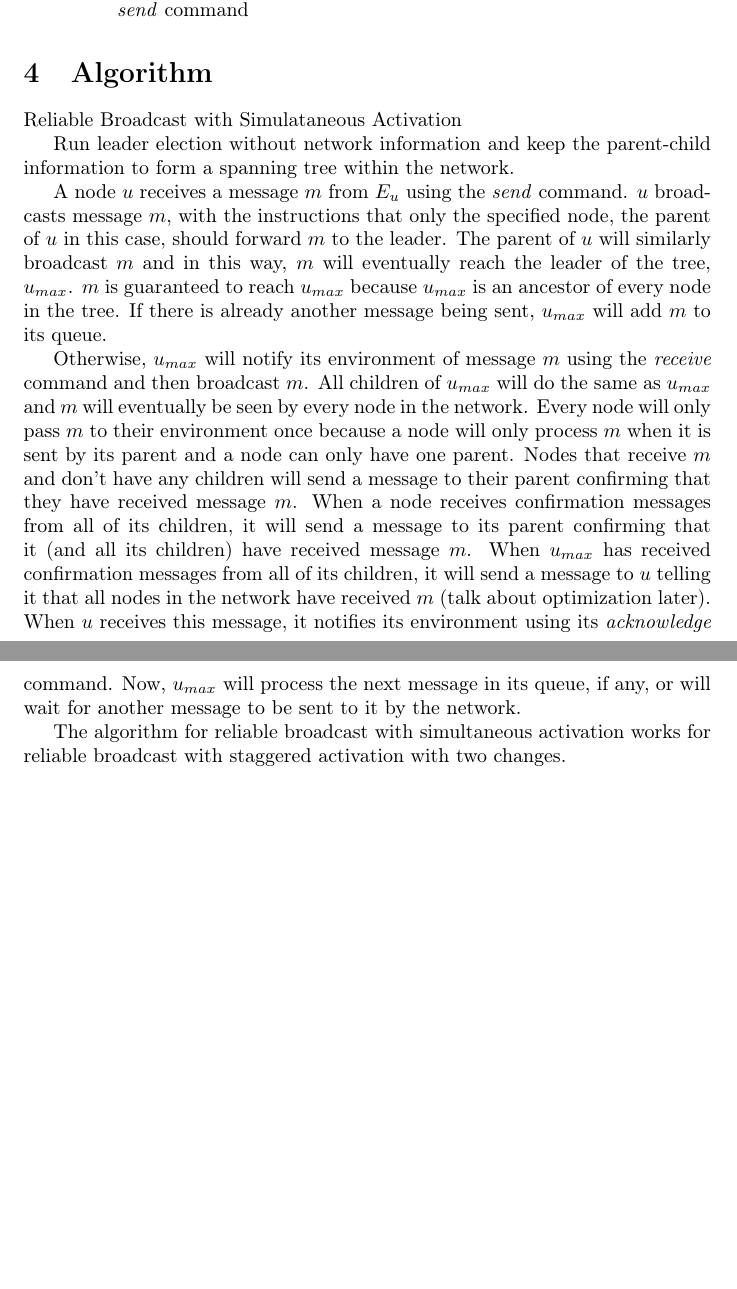
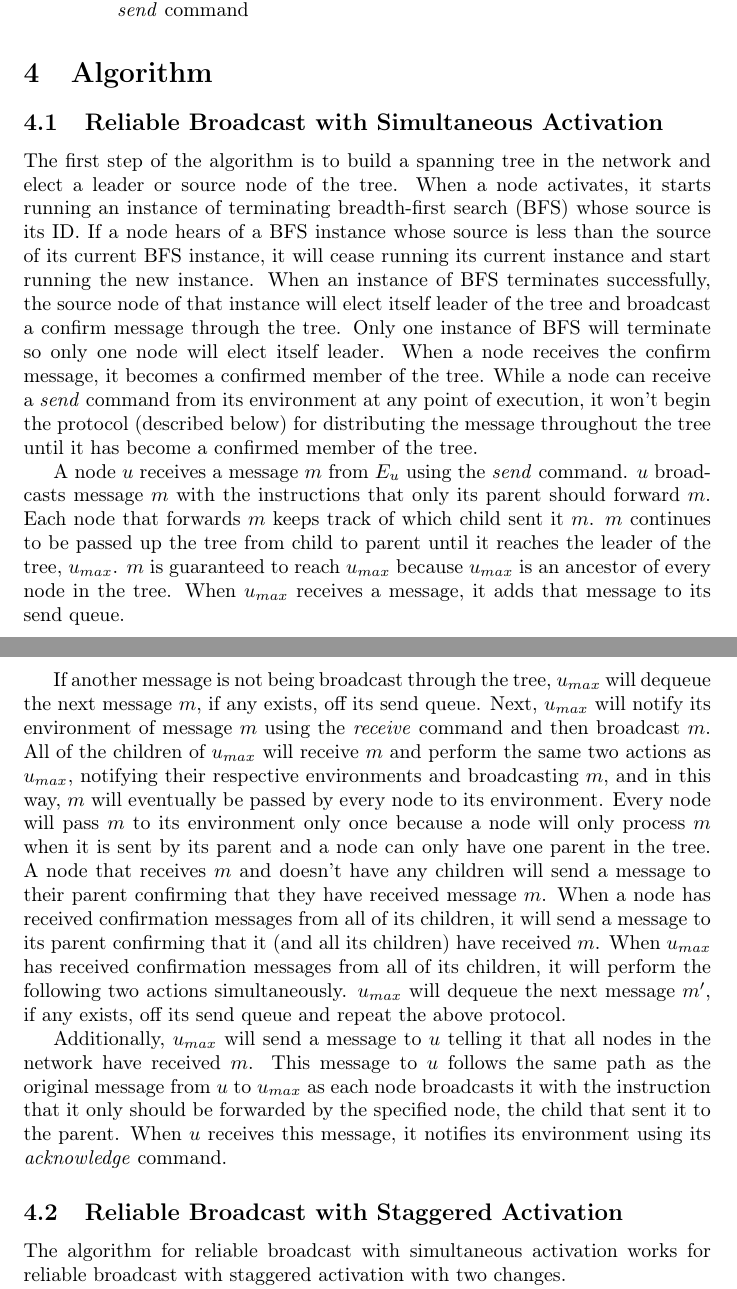
Before and after one commit to wir963/SeniorThesis, a LaTeX paper (distributed alg research.tex): two parts of pages 3 and 4 of 10 before the commit and two parts of pages 3 and 4 of 11 after it, joined at a grey line, cut so that both start at the same text, the shorter picture padded with empty space. The pictures show the PDF file distributed alg research.pdf that the author committed with the source.

Commit message:
polished simul alg

```diff
--- a/distributed alg research.tex
+++ b/distributed alg research.tex
@@ -84,13 +84,20 @@ An algorithm $A$ is said to solve the reliable broadcast problem if it implement
 
 \section{Algorithm}
 
-Reliable Broadcast with Simulataneous Activation
+  \subsection {Reliable Broadcast with Simultaneous Activation}
 
-Run leader election without network information and keep the parent-child information to form a spanning tree within the network.
+The first step of the algorithm is to build a spanning tree in the network and elect a leader or source node of the tree. When a node activates, it starts running an instance of terminating breadth-first search (BFS) whose source is its ID. If a node hears of a BFS instance whose source is less than the source of its current BFS instance, it will cease running its current instance and start running the new instance. When an instance of BFS terminates successfully, the source node of that instance will elect itself leader of the tree and broadcast a confirm message through the tree. Only one instance of BFS will terminate so only one node will elect itself leader. When a node receives the confirm message, it becomes a confirmed member of the tree. While a node can receive a \textit{send} command from its environment at any point of execution, it won't begin the protocol (described below) for distributing the message throughout the tree until it has become a confirmed member of the tree.
 
-A node $u$ receives a message $m$ from $E_u$ using the \textit{send} command. $u$ broadcasts message $m$, with the instructions that only the specified node, the parent of $u$ in this case, should forward $m$ to the leader. The parent of $u$ will similarly broadcast $m$ and in this way, $m$ will eventually reach the leader of the tree, $u_{max}$. $m$ is guaranteed to reach $u_{max}$ because $u_{max}$ is an ancestor of every node in the tree. If there is already another message being sent, $u_{max}$ will add $m$ to its queue.
 
-Otherwise, $u_{max}$ will notify its environment of message $m$ using the \textit{receive} command and then broadcast $m$. All children of $u_{max}$ will do the same as $u_{max}$ and $m$ will eventually be seen by every node in the network. Every node will only pass $m$ to their environment once because a node will only process $m$ when it is sent by its parent and a node can only have one parent. Nodes that receive $m$ and don't have any children will send a message to their parent confirming that they have received message $m$. When a node receives confirmation messages from all of its children, it will send a message to its parent confirming that it (and all its children) have received message $m$. When $u_{max}$ has received confirmation messages from all of its children, it will send a message to $u$ telling it that all nodes in the network have received $m$ (talk about optimization later). When $u$ receives this message, it notifies its environment using its \textit{acknowledge} command. Now, $u_{max}$ will process the next message in its queue, if any, or will wait for another message to be sent to it by the network.
+A node $u$ receives a message $m$ from $E_u$ using the \textit{send} command. $u$ broadcasts message $m$ with the instructions that only its parent should forward $m$. Each node that forwards $m$ keeps track of which child sent it $m$. $m$ continues to be passed up the tree from child to parent until it reaches the leader of the tree, $u_{max}$. $m$ is guaranteed to reach $u_{max}$ because $u_{max}$ is an ancestor of every node in the tree. When $u_{max}$ receives a message, it adds that message to its send queue.
+
+
+If another message is not being broadcast through the tree, $u_{max}$ will dequeue the next message $m$, if any exists, off its send queue. Next, $u_{max}$ will notify its environment of message $m$ using the \textit{receive} command and then broadcast $m$. All of the children of $u_{max}$ will receive $m$ and perform the same two actions as $u_{max}$, notifying their respective environments and broadcasting $m$, and in this way, $m$ will eventually be passed by every node to its environment. Every node will pass $m$ to its environment only once because a node will only process $m$ when it is sent by its parent and a node can only have one parent in the tree. A node that receives $m$ and doesn't have any children will send a message to their parent confirming that they have received message $m$. When a node has received confirmation messages from all of its children, it will send a message to its parent confirming that it (and all its children) have received $m$. When $u_{max}$ has received confirmation messages from all of its children, it will perform the following two actions simultaneously. $u_{max}$ will dequeue the next message $m'$, if any exists, off its send queue and repeat the above protocol.
+
+Additionally, $u_{max}$ will send a message to $u$ telling it that all nodes in the network have received $m$. This message to $u$ follows the same path as the original message from $u$ to $u_{max}$ as each node broadcasts it with the instruction that it only should be forwarded by the specified node, the child that sent it to the parent. When $u$ receives this message, it notifies its environment using its \textit{acknowledge} command.
+
+
+  \subsection {Reliable Broadcast with Staggered Activation}
 
 The algorithm for reliable broadcast with simultaneous activation works for reliable broadcast with staggered activation with two changes.
 
@@ -310,10 +323,8 @@ Safety Property \#3: Assume some node $u$ passes a message $m$ to its environmen
 
 
 
-\subsection {Reliable Broadcast with Deactivations}
+\subsection {Reliable Broadcast with Activations and Deactivations}
 
-
-
-\begin{lemma}
+\begin{theorem}
 \label{DeactivationReliableBroadcast}
 The algorithm solves the reliable broadcast problem with deactivations.
@@ -336,6 +347,17 @@ By the algorithm, $u$ will send  a ``done'' signal to $E_u$ using the \textit{ac
 \end{proof}
 
 \begin{lemma}
+\label{RBDeactivationReceive}
+Every node in $A(r,r')$ sees $m$ within $n$ rounds
+\end{lemma}
+\begin{proof}
+
+By the model definition, the network is guaranteed to have the stability property of at worst 1-interval connectivity. In a network with 1-interval connectivity where nodes broadcast every round, a message is guaranteed to be seen for the first time by at least one node every round if there exists any node in the network has not seen the message (Distributed Computing in Dynamic Networks). After $n-1$ rounds of broadcasting message $m$ in a network with 1-interval connectivity where $n$ is the total number of nodes in the network, every node that was active for all $n-1$ rounds will have seen $m$.
+
+\end{proof}
+
+
+\begin{lemma}
 \label{DeactivationRBSafety1}
 The algorithm satisfies the first safety property of the reliable broadcast problem with staggered activation.
 \end{lemma}
```
Also changed, not shown: distributed alg research.pdf, distributed alg research.tex (27 more changed lines), 3 other files.
